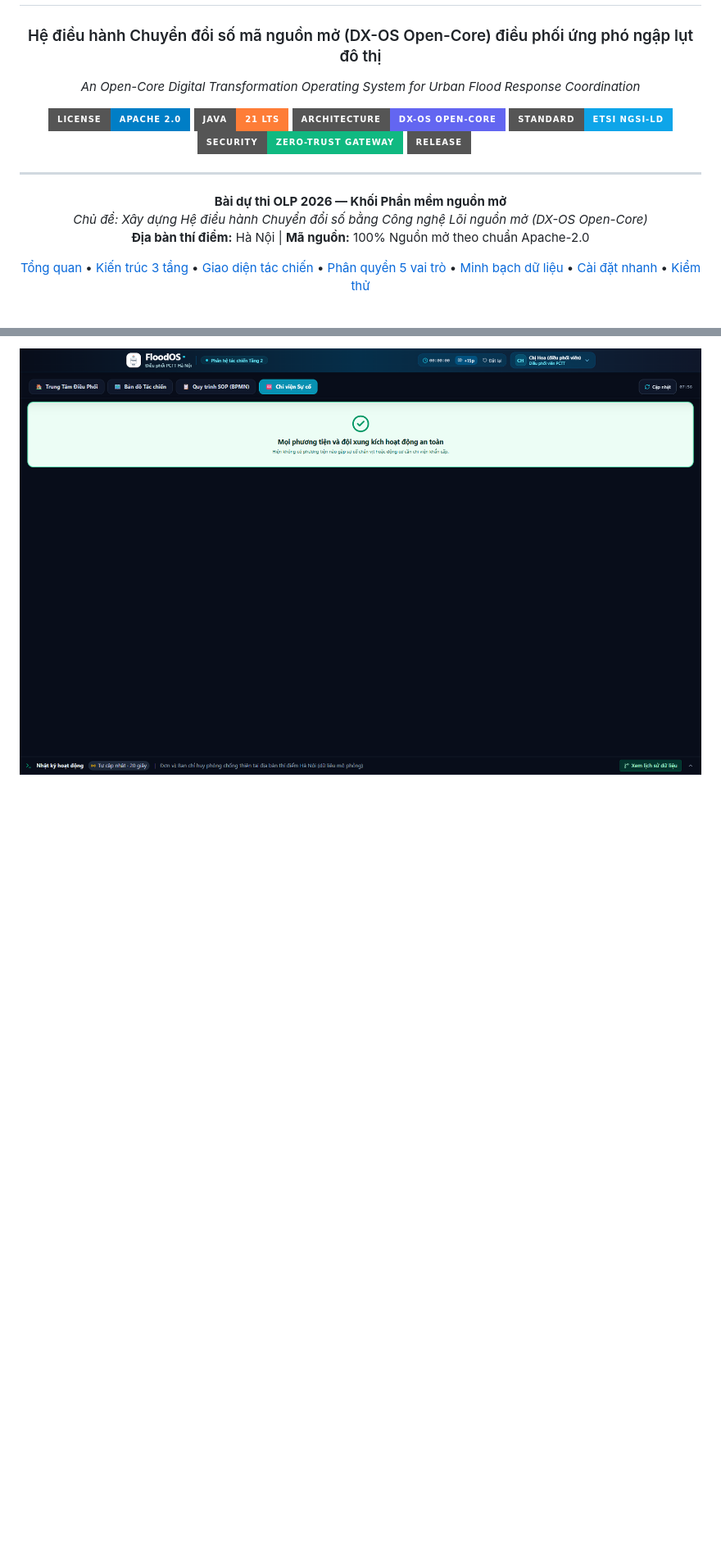
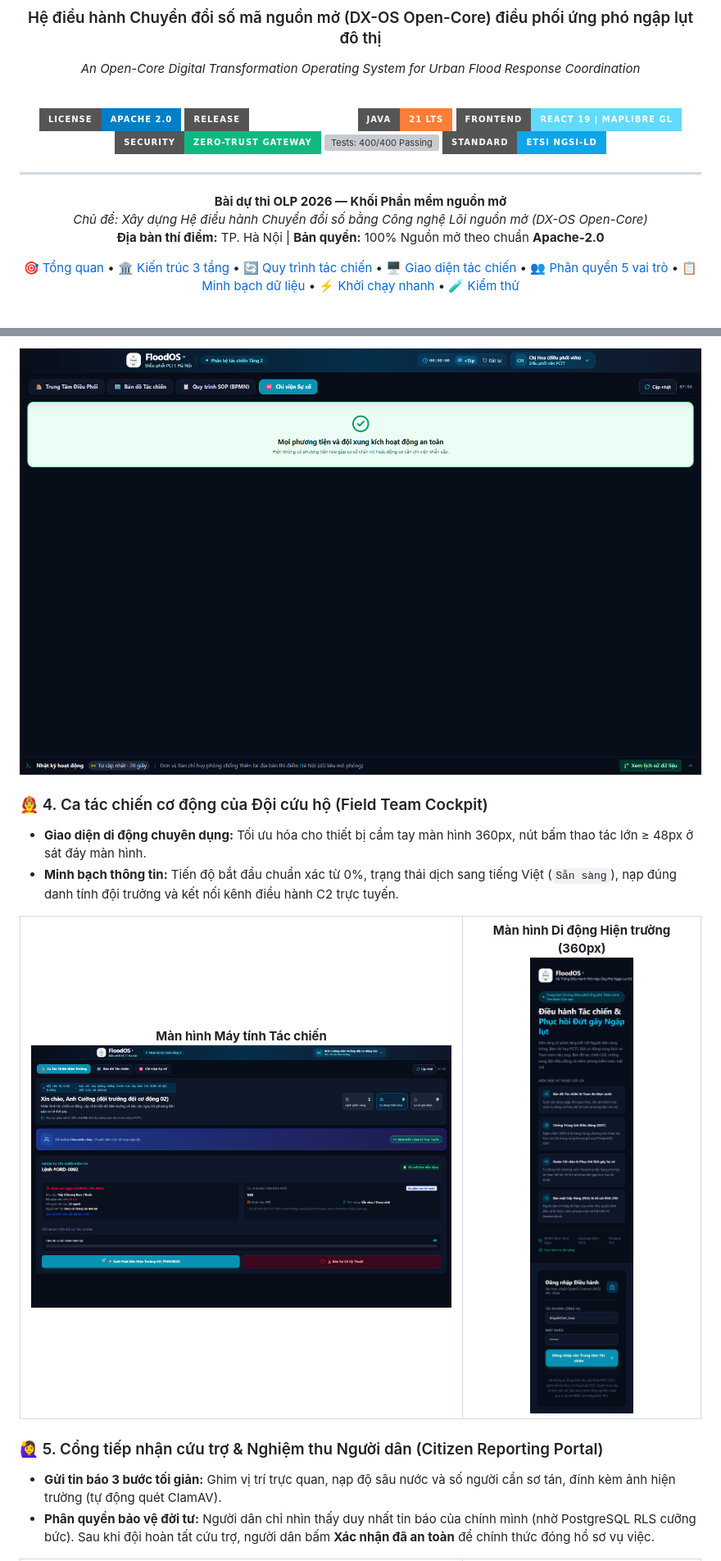
Before and after one commit to Floodos-hou/FloodOS, a Markdown page: README.md, 2 parts joined by grey strips. Shown at 82% size. Drawn GitHub-style; pictures changed too: docs/assets/screenshots/floodos-field-team-mobile.png (added); badges without logos; blank space fills up the shorter version; grey boxes are pictures that could not be loaded.

```diff
--- a/README.md
+++ b/README.md
@@ -12,23 +14,25 @@
 [![License: Apache-2.0](https://img.shields.io/badge/License-Apache_2.0-blue.svg?style=for-the-badge)](LICENSE)
+[![Release: v0.2.0](https://img.shields.io/badge/Release-v0.2.0_Verified-emerald.svg?style=for-the-badge)](docs/releases/v0.2.0.md)
 [![Java: 21 LTS](https://img.shields.io/badge/Java-21_LTS-orange.svg?style=for-the-badge&logo=openjdk&logoColor=white)](pom.xml)
-[![Architecture: DX-OS Open-Core](https://img.shields.io/badge/Architecture-DX--OS_Open--Core-6366f1.svg?style=for-the-badge)](docs/architecture.md)
+[![Frontend: React 19 + MapLibre](https://img.shields.io/badge/Frontend-React_19_|_MapLibre_GL-61dafb.svg?style=for-the-badge&logo=react&logoColor=black)](apps/web)
+[![Security: Zero-Trust APISIX](https://img.shields.io/badge/Security-Zero--Trust_Gateway-10b981.svg?style=for-the-badge)](infra/gateway/apisix.yaml)
+[![Tests: 400/400 Passing](https://img.shields.io/badge/Tests-400%2F400_PASS_(100%25)-success.svg?style=for-the-badge)](tests/run_unit_tests.sh)
 [![Standard: ETSI NGSI-LD](https://img.shields.io/badge/Standard-ETSI_NGSI--LD-0ea5e9.svg?style=for-the-badge)](core/data-services/NgsiLdTwinMapper.java)
-[![Security: Zero-Trust APISIX](https://img.shields.io/badge/Security-Zero--Trust_Gateway-10b981.svg?style=for-the-badge)](infra/gateway/apisix.yaml)
-[![Status: v0.2.0 Preview](https://img.shields.io/badge/Release-v0.2.0-emerald.svg?style=for-the-badge)](https://github.com/Floodos-hou/FloodOS/releases)
 
 ---
 
 **Bài dự thi OLP 2026 — Khối Phần mềm nguồn mở**
 *Chủ đề: Xây dựng Hệ điều hành Chuyển đổi số bằng Công nghệ Lõi nguồn mở (DX-OS Open-Core)*
-**Địa bàn thí điểm:** Hà Nội | **Mã nguồn:** 100% Nguồn mở theo chuẩn Apache-2.0
+**Địa bàn thí điểm:** TP. Hà Nội | **Bản quyền:** 100% Nguồn mở theo chuẩn **Apache-2.0**
 
-[Tổng quan](#-1-floodos-là-ứng-dụng-gì-và-giúp-người-dùng-việc-gì) •
-[Kiến trúc 3 tầng](#-kiến-trúc-hệ-thống-dx-os-open-core) •
-[Giao diện tác chiến](#️-trung-tâm-chỉ-huy-tác-chiến-không-gian-năng-lực-tầng-2) •
-[Phân quyền 5 vai trò](#-bảng-phân-quyền-tác-chiến-5-vai-trò) •
-[Minh bạch dữ liệu](#-bản-đồ-trạng-thái-minh-bạch-honesty-matrix) •
-[Cài đặt nhanh](#-khởi-chạy-nhanh-trong-3-phút) •
-[Kiểm thử](#-kiểm-thử-toàn-diện)
+[🎯 Tổng quan](#-1-floodos-là-ứng-dụng-gì-và-giúp-người-dùng-việc-gì) •
+[🏛️ Kiến trúc 3 tầng](#️-kiến-trúc-hệ-thống-dx-os-open-core) •
+[🔄 Quy trình tác chiến](#-quy-trình-nghiệp-vụ-chuẩn-sop-01--sop-02) •
+[🖥️ Giao diện tác chiến](#️-trung-tâm-chỉ-huy-tác-chiến-không-gian-năng-lực-tầng-2) •
+[👥 Phân quyền 5 vai trò](#-bảng-phân-quyền-tác-chiến-5-vai-trò) •
+[📋 Minh bạch dữ liệu](#-bản-đồ-trạng-thái-minh-bạch-honesty-matrix) •
+[⚡ Khởi chạy nhanh](#-khởi-chạy-nhanh-trong-3-phút) •
+[🧪 Kiểm thử](#-kiểm-thử-toàn-diện)
 
 </div>
 
@@ -186,3 +189,20 @@ Trung tâm tác chiến số tại [`apps/web`](apps/web) được xây dựng t
   <img src="docs/assets/screenshots/floodos-replan-radar.png" alt="Radar chi viện và phục hồi đứt gãy sự cố FloodOS" width="100%">
 </p>
 
+### 🧑‍🚒 4. Ca tác chiến cơ động của Đội cứu hộ (Field Team Cockpit)
+- **Giao diện di động chuyên dụng:** Tối ưu hóa cho thiết bị cầm tay màn hình 360px, nút bấm thao tác lớn ≥ 48px ở sát đáy màn hình.
+- **Minh bạch thông tin:** Tiến độ bắt đầu chuẩn xác từ 0%, trạng thái dịch sang tiếng Việt (`Sẵn sàng`), nạp đúng danh tính đội trưởng và kết nối kênh điều hành C2 trực tuyến.
+
+<div align="center">
+<table>
+<tr>
+<td width="65%" align="center"><b>Màn hình Máy tính Tác chiến</b><br><img src="docs/assets/screenshots/floodos-field-team.png" alt="Field Team Desktop"></td>
+<td width="35%" align="center"><b>Màn hình Di động Hiện trường (360px)</b><br><img src="docs/assets/screenshots/floodos-field-team-mobile.png" alt="Field Team Mobile" style="max-height: 480px;"></td>
+</tr>
+</table>
+</div>
+
+### 🙋‍♀️ 5. Cổng tiếp nhận cứu trợ & Nghiệm thu Người dân (Citizen Reporting Portal)
+- **Gửi tin báo 3 bước tối giản:** Ghim vị trí trực quan, nạp độ sâu nước và số người cần sơ tán, đính kèm ảnh hiện trường (tự động quét ClamAV).
+- **Phân quyền bảo vệ đời tư:** Người dân chỉ nhìn thấy duy nhất tin báo của chính mình (nhờ PostgreSQL RLS cưỡng bức). Sau khi đội hoàn tất cứu trợ, người dân bấm **Xác nhận đã an toàn** để chính thức đóng hồ sơ vụ việc.
+
```
Also changed, not shown: other parts of README.md (+117 -102 lines), CHANGELOG.md (+19 -16 lines), docs/releases/v0.2.0.md (added, +85 -0 lines), docs/assets/screenshots/floodos-reporter-mobile.png (added), 2 other files.
